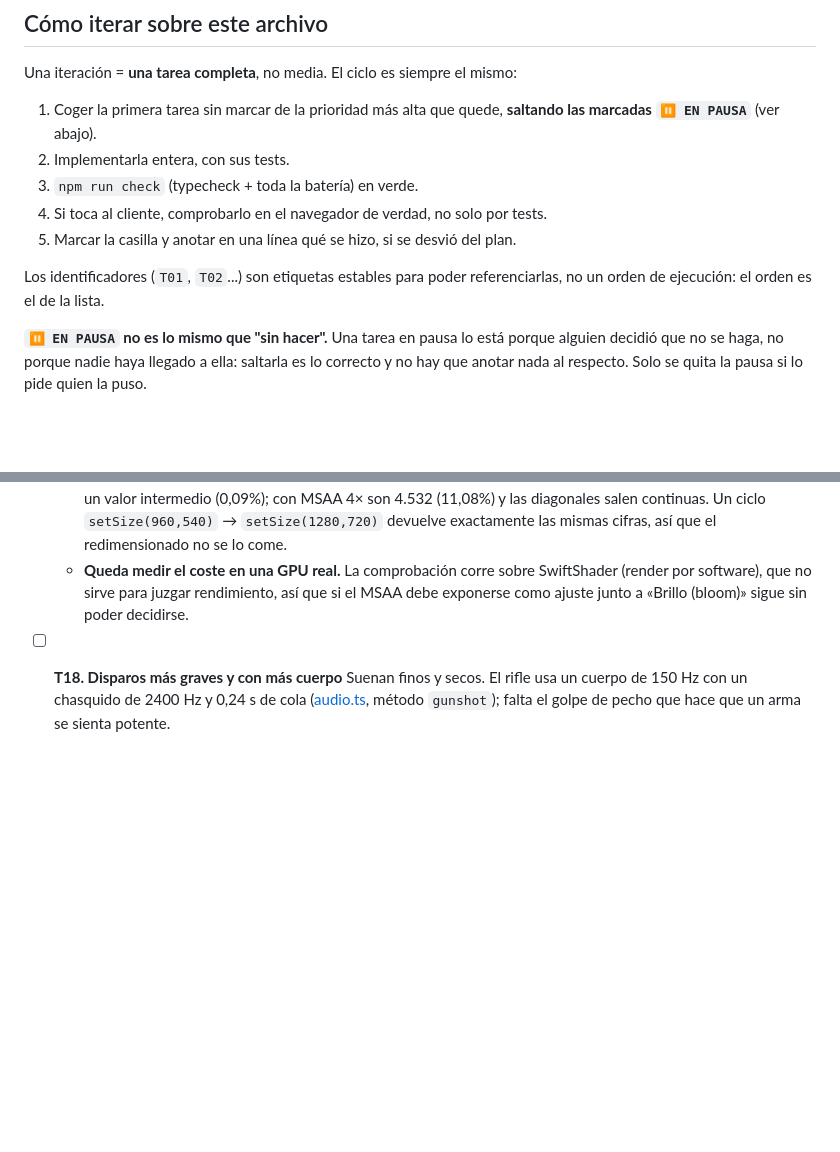
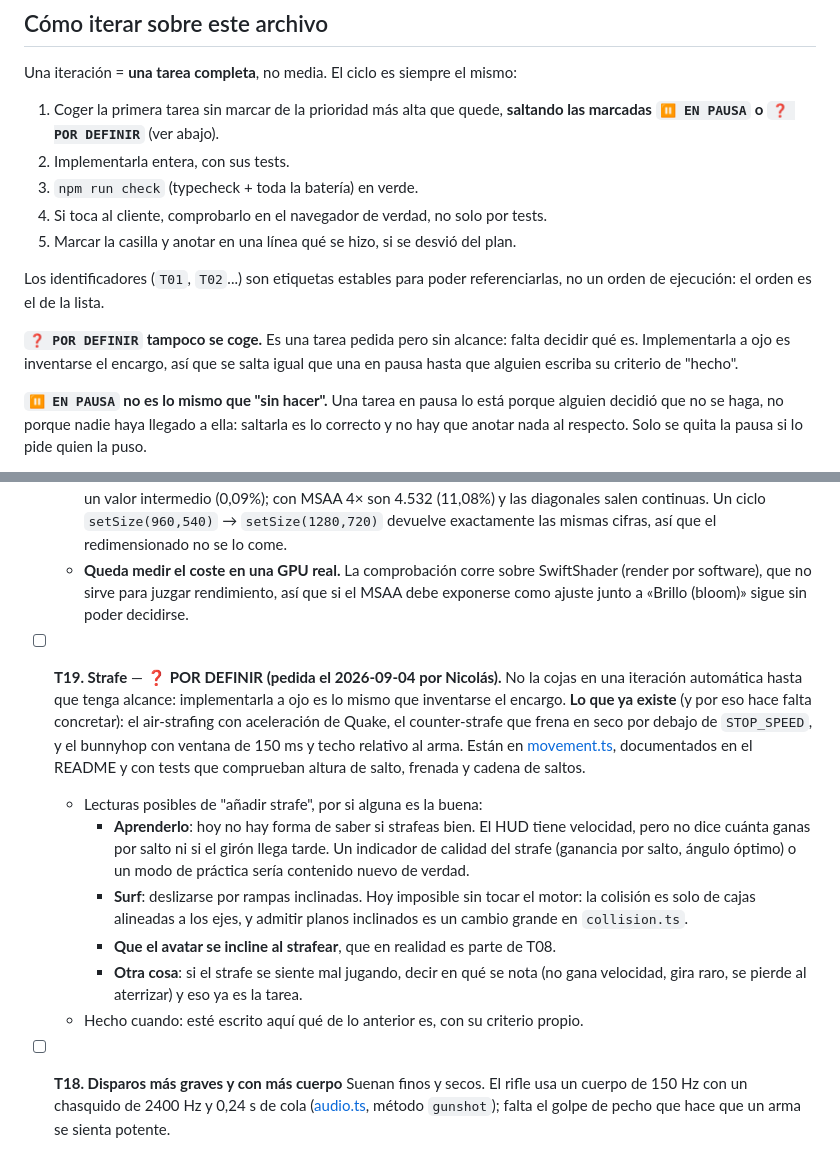
Before and after one commit to nks21may/1vs1, a Markdown page: TODO.md, 2 parts joined by grey strips. Rendered like a GitHub page; blank space fills up the shorter version.

Commit message:
docs: T19, strafe, pendiente de concretar
Nicolas pide anadir strafe. Se anota, pero sin alcance: el air-strafing, el
counter-strafe y el bunnyhop ya estan implementados, documentados y con tests,
asi que "anadir strafe" no puede ser eso. En la tarea quedan escritas las
lecturas posibles (aprenderlo con un indicador de calidad, surf, la inclinacion
del avatar que en realidad es T08, o un problema concreto jugando) para que
elegir sea una linea y no una investigacion.

Se marca POR DEFINIR y se anade esa convencion al propio archivo: una tarea
pedida pero sin criterio de hecho no la coge ninguna iteracion automatica,
porque implementarla a ojo es inventarse el encargo.

Co-Authored-By: Claude Opus 5 <noreply@anthropic.com>

```diff
--- a/TODO.md
+++ b/TODO.md
@@ -11,7 +11,7 @@ pena, dónde tocar y cuándo se considera terminada.
 Una iteración = **una tarea completa**, no media. El ciclo es siempre el mismo:
 
 1. Coger la primera tarea sin marcar de la prioridad más alta que quede,
-   **saltando las marcadas `⏸ EN PAUSA`** (ver abajo).
+   **saltando las marcadas `⏸ EN PAUSA` o `❓ POR DEFINIR`** (ver abajo).
 2. Implementarla entera, con sus tests.
 3. `npm run check` (typecheck + toda la batería) en verde.
 4. Si toca al cliente, comprobarlo en el navegador de verdad, no solo por tests.
@@ -19,6 +19,10 @@ Una iteración = **una tarea completa**, no media. El ciclo es siempre el mismo:
 
 Los identificadores (`T01`, `T02`...) son etiquetas estables para poder
 referenciarlas, no un orden de ejecución: el orden es el de la lista.
+
+**`❓ POR DEFINIR` tampoco se coge.** Es una tarea pedida pero sin alcance: falta
+decidir qué es. Implementarla a ojo es inventarse el encargo, así que se salta
+igual que una en pausa hasta que alguien escriba su criterio de "hecho".
 
 **`⏸ EN PAUSA` no es lo mismo que "sin hacer".** Una tarea en pausa lo está
 porque alguien decidió que no se haga, no porque nadie haya llegado a ella:
@@ -83,6 +87,27 @@ así se pudra.
   - **Queda medir el coste en una GPU real.** La comprobación corre sobre SwiftShader
     (render por software), que no sirve para juzgar rendimiento, así que si el MSAA
     debe exponerse como ajuste junto a «Brillo (bloom)» sigue sin poder decidirse.
+
+- [ ] **T19. Strafe** — ❓ **POR DEFINIR (pedida el 2026-09-04 por Nicolás).**
+  No la cojas en una iteración automática hasta que tenga alcance: implementarla
+  a ojo es lo mismo que inventarse el encargo.
+  **Lo que ya existe** (y por eso hace falta concretar): el air-strafing con
+  aceleración de Quake, el counter-strafe que frena en seco por debajo de
+  `STOP_SPEED`, y el bunnyhop con ventana de 150 ms y techo relativo al arma.
+  Están en [movement.ts](packages/shared/src/movement.ts), documentados en el
+  README y con tests que comprueban altura de salto, frenada y cadena de saltos.
+  - Lecturas posibles de "añadir strafe", por si alguna es la buena:
+    - **Aprenderlo**: hoy no hay forma de saber si strafeas bien. El HUD tiene
+      velocidad, pero no dice cuánta ganas por salto ni si el girón llega tarde.
+      Un indicador de calidad del strafe (ganancia por salto, ángulo óptimo) o un
+      modo de práctica sería contenido nuevo de verdad.
+    - **Surf**: deslizarse por rampas inclinadas. Hoy imposible sin tocar el
+      motor: la colisión es solo de cajas alineadas a los ejes, y admitir planos
+      inclinados es un cambio grande en `collision.ts`.
+    - **Que el avatar se incline al strafear**, que en realidad es parte de T08.
+    - **Otra cosa**: si el strafe se siente mal jugando, decir en qué se nota
+      (no gana velocidad, gira raro, se pierde al aterrizar) y eso ya es la tarea.
+  - Hecho cuando: esté escrito aquí qué de lo anterior es, con su criterio propio.
 
 - [ ] **T18. Disparos más graves y con más cuerpo**
   Suenan finos y secos. El rifle usa un cuerpo de 150 Hz con un chasquido de
```
